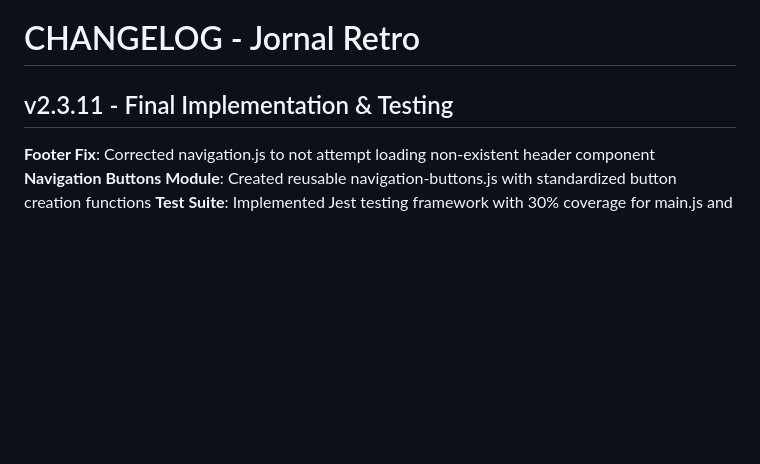
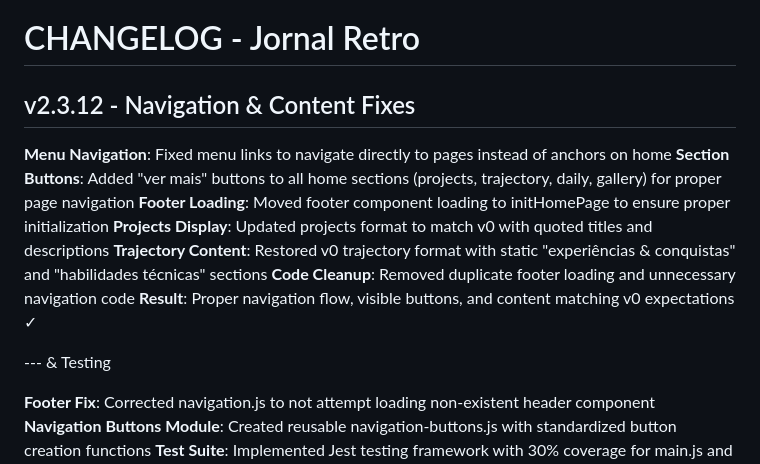
Before and after one commit to lorissette13/jornal_retro, a Markdown page: CHANGELOG.md, the part around the change. GitHub-like rendering; blank space fills up the shorter version.

Commit message:
docs: update changelog for v2.3.12 navigation and content fixes

```diff
--- a/CHANGELOG.md
+++ b/CHANGELOG.md
@@ -1,6 +1,16 @@
 # CHANGELOG - Jornal Retro
 
-## v2.3.11 - Final Implementation & Testing
+## v2.3.12 - Navigation & Content Fixes
+
+**Menu Navigation**: Fixed menu links to navigate directly to pages instead of anchors on home
+**Section Buttons**: Added "ver mais" buttons to all home sections (projects, trajectory, daily, gallery) for proper page navigation
+**Footer Loading**: Moved footer component loading to initHomePage to ensure proper initialization
+**Projects Display**: Updated projects format to match v0 with quoted titles and descriptions
+**Trajectory Content**: Restored v0 trajectory format with static "experiências & conquistas" and "habilidades técnicas" sections
+**Code Cleanup**: Removed duplicate footer loading and unnecessary navigation code
+**Result**: Proper navigation flow, visible buttons, and content matching v0 expectations ✓
+
+--- & Testing
 
 **Footer Fix**: Corrected navigation.js to not attempt loading non-existent header component
 **Navigation Buttons Module**: Created reusable navigation-buttons.js with standardized button creation functions
```
